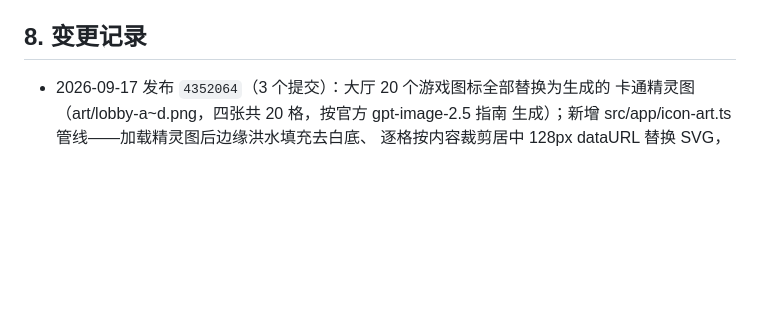
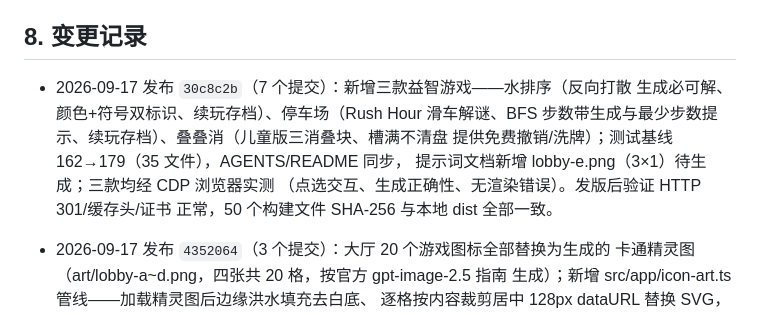
Before and after one commit to callcter/games, a Markdown page: docs/ops.md, the part around the change. Drawn GitHub-style; blank space fills up the shorter version.

Commit message:
docs: record three new games release
原因：2026-09-17 发布了 30c8c2b（水排序/停车场/叠叠消
三款新游戏，7 个提交），按运维手册要求在变更记录留档。

内容：ops.md 变更记录新增一条，写明发布内容与验证结果。

效果：发布记录可追溯：HTTP 301/缓存头/证书正常，
50 个构建文件 SHA-256 与本地 dist 全部一致。

```diff
--- a/docs/ops.md
+++ b/docs/ops.md
@@ -123,6 +123,13 @@ Let's Encrypt 用全球多视角 DNS 验证，可能命中刚删除记录的负
 
 ## 8. 变更记录
 
+- 2026-09-17 发布 `30c8c2b`（7 个提交）：新增三款益智游戏——水排序（反向打散
+  生成必可解、颜色+符号双标识、续玩存档）、停车场（Rush Hour 滑车解谜、BFS
+  步数带生成与最少步数提示、续玩存档）、叠叠消（儿童版三消叠块、槽满不清盘
+  提供免费撤销/洗牌）；测试基线 162→179（35 文件），AGENTS/README 同步，
+  提示词文档新增 lobby-e.png（3×1）待生成；三款均经 CDP 浏览器实测
+  （点选交互、生成正确性、无渲染错误）。发版后验证 HTTP 301/缓存头/证书
+  正常，50 个构建文件 SHA-256 与本地 dist 全部一致。
 - 2026-09-17 发布 `4352064`（3 个提交）：大厅 20 个游戏图标全部替换为生成的
   卡通精灵图（art/lobby-a~d.png，四张共 20 格，按官方 gpt-image-2.5 指南
   生成）；新增 src/app/icon-art.ts 管线——加载精灵图后边缘洪水填充去白底、
```
